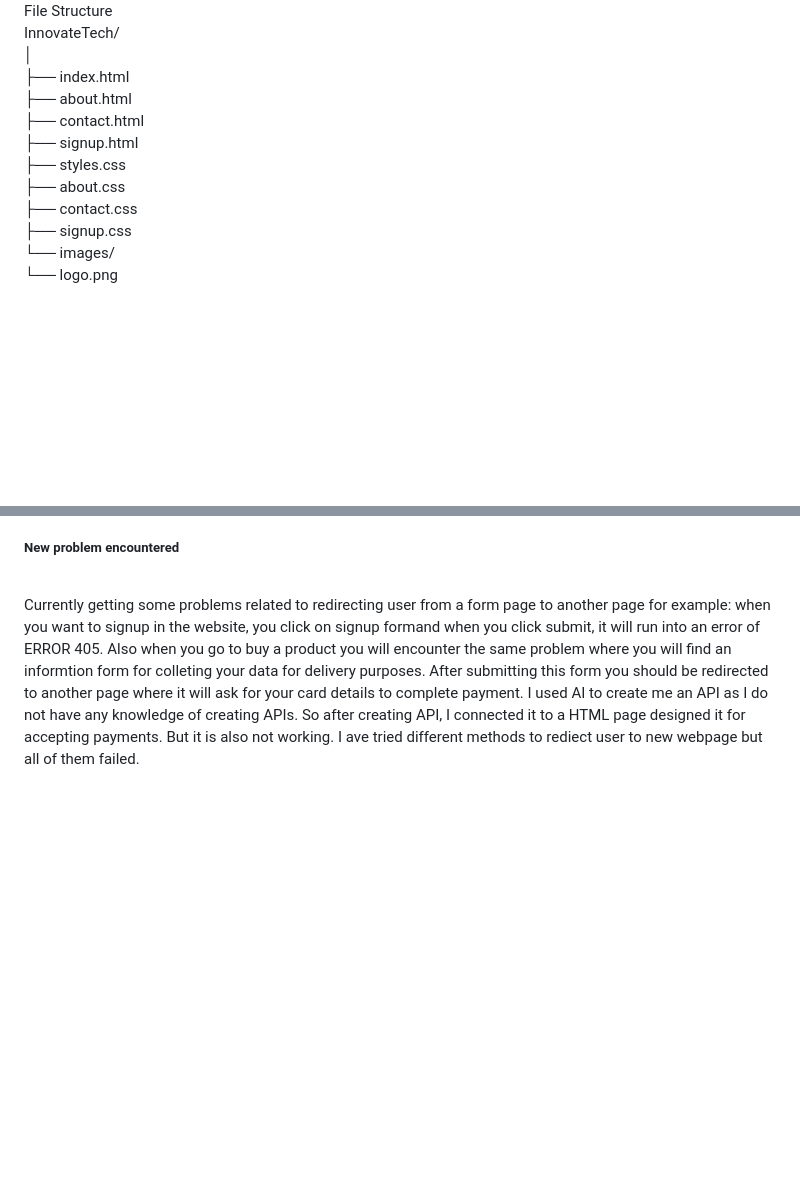
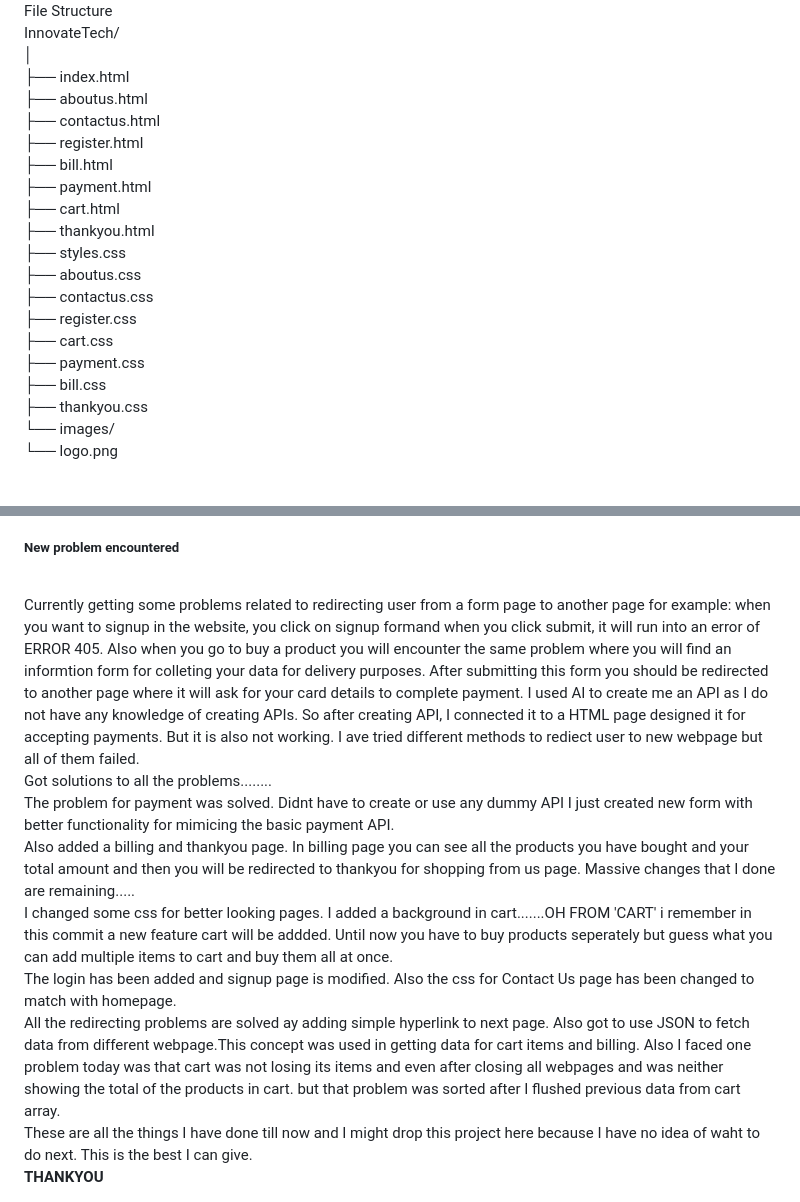
Before and after one commit to Newcoder006/E--Commerce, a Markdown page: README.md, 2 parts joined by grey strips. GitHub-like rendering; blank space fills up the shorter version.

Commit message:
README.md
Updated readme file. This is where I end this project after all the problems have ben sorted and a visually appealing and functional website has been created.

```diff
--- a/README.md
+++ b/README.md
@@ -48,13 +48,21 @@ File Structure<br/>
 InnovateTech/<br/>
 │<br/>
 ├── index.html<br/>
-├── about.html<br/>
-├── contact.html<br/>
-├── signup.html<br/>
+├── aboutus.html<br/>
+├── contactus.html<br/>
+├── register.html<br/>
+├── bill.html<br/>
+├── payment.html<br/>
+├── cart.html<br/>
+├── thankyou.html<br/>
 ├── styles.css<br/>
-├── about.css<br/>
-├── contact.css<br/>
-├── signup.css<br/>
+├── aboutus.css<br/>
+├── contactus.css<br/>
+├── register.css<br/>
+├── cart.css<br/>
+├── payment.css<br/>
+├── bill.css<br/>
+├── thankyou.css<br/>
 └── images/<br/>
     └── logo.png<br/>
 <br/><br/>
@@ -69,3 +77,11 @@ Products > description > price > buy button. The arrangement for the products pa
 Soon a payment page will be added for user to pay for the product selected.<br/>
 <h5>New problem encountered</h5><br/>
 Currently getting some problems related to redirecting user from a form page to another page for example: when you want to signup in the website, you click on signup formand when you click submit, it will run into an error of ERROR 405. Also when you go to buy a product you will encounter the same problem where you will find an informtion form for colleting your data for delivery purposes. After submitting this form you should be redirected to another page where it will ask for your card details to complete payment. I used AI to create me an API as I do not have any knowledge of creating APIs. So after creating API, I connected it to a HTML page designed it for accepting payments. But it is also not working. I ave tried different methods to rediect user to new webpage but all of them failed.<br/>
+Got solutions to all the problems........<br/>
+The problem for payment was solved. Didnt have to create or use any dummy API I just created new form with better functionality for mimicing the basic payment API.<br/>
+Also added a billing and thankyou page. In billing page you can see all the products you have bought and your total amount and then you will be redirected to thankyou for shopping from us page. Massive changes that I done are remaining.....<br/>
+I changed some css for better looking pages. I added a background in cart.......OH FROM 'CART' i remember in this commit a new feature cart will be addded. Until now you have to buy products seperately but guess what you can add multiple items to cart and buy them all at once.<br/>
+The login has been added and signup page is modified. Also the css for Contact Us page has been changed to match with homepage.<br/>
+All the redirecting problems are solved ay adding simple hyperlink to next page. Also got to use JSON to fetch data from different webpage.This concept was used in getting data for cart items and billing. Also I faced one problem today was that cart was not losing its items and even after closing all webpages and was neither showing the total of the products in cart. but that problem was sorted after I flushed previous data from cart array.<br/>
+These are all the things I have done till now and I might drop this project here because I have no idea of waht to do next. This is the best I can give.<br/>
+<strong>THANKYOU</strong>
```
